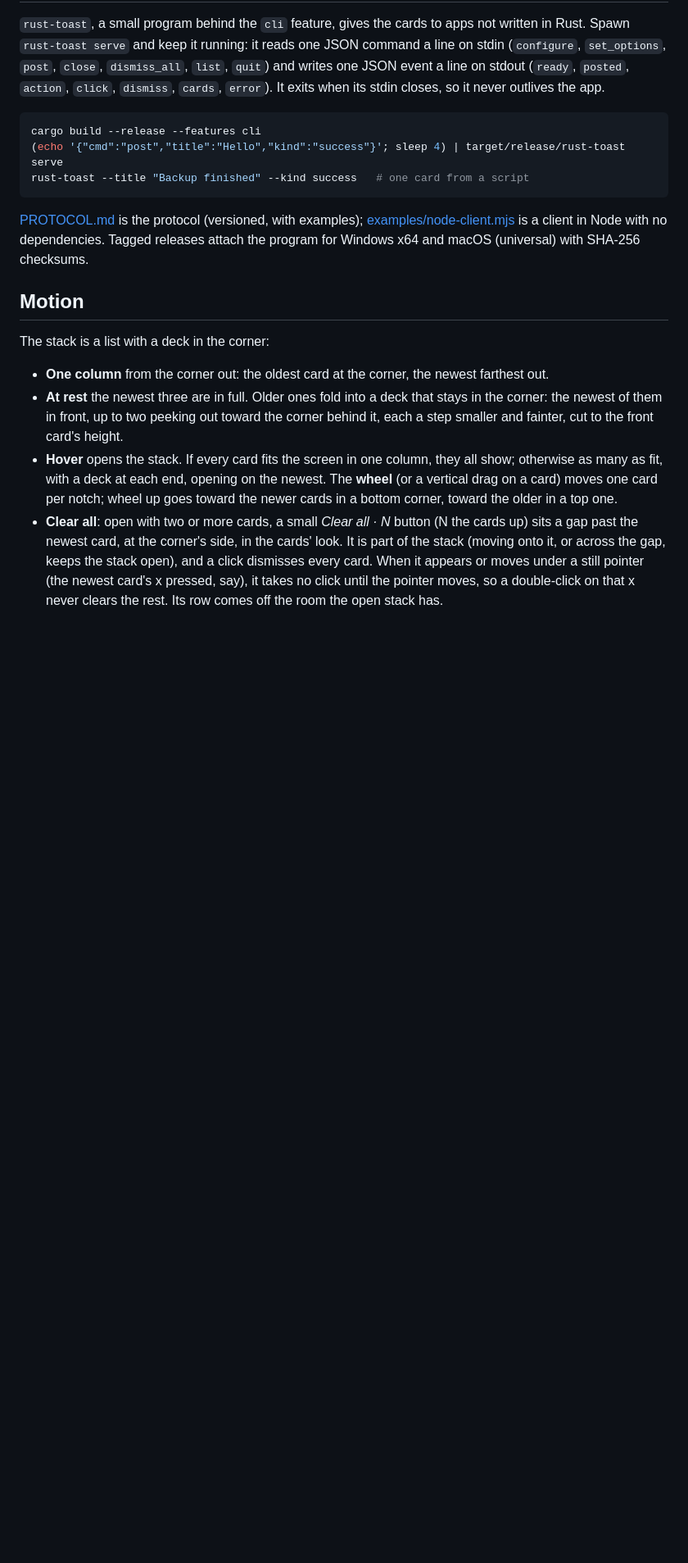
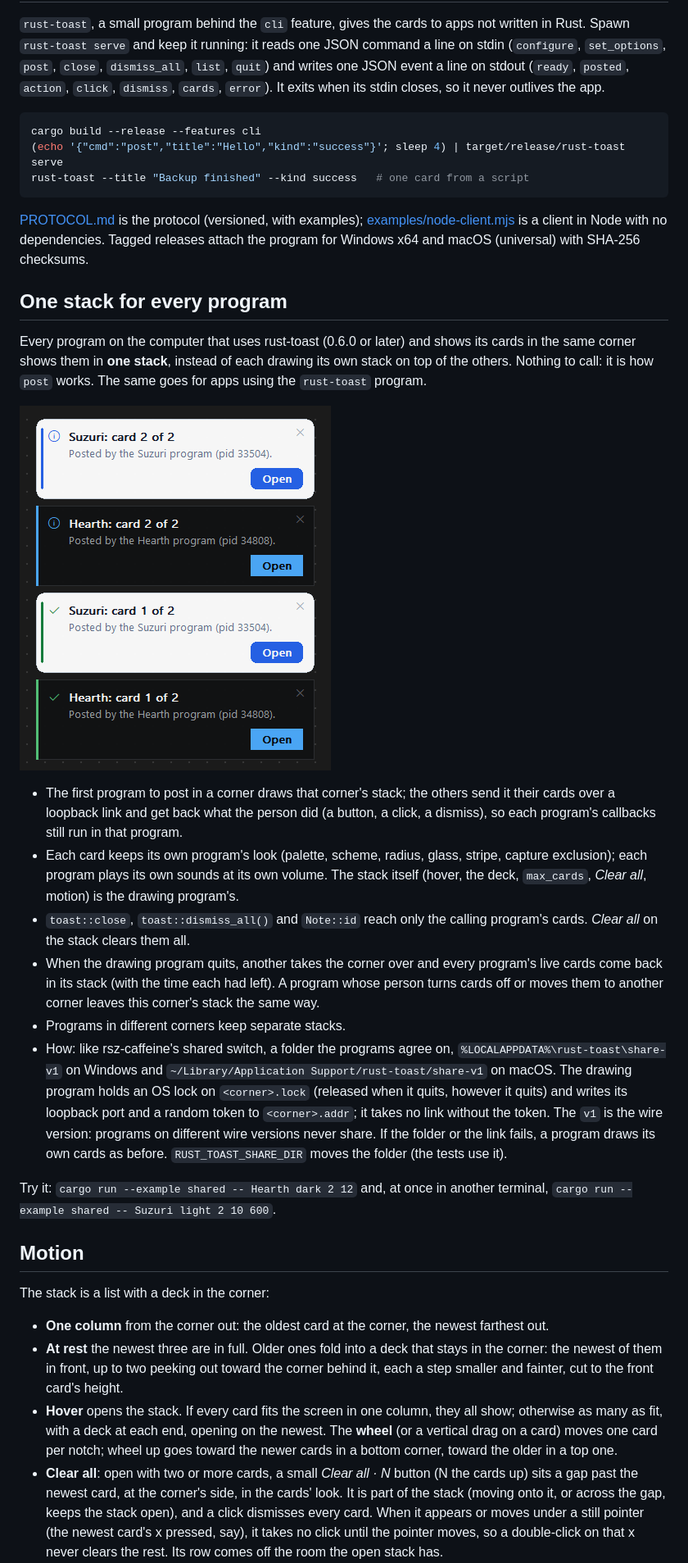
Before and after one commit to StephenSHorton/rust-toast, a Markdown page: README.md, the part around one of its changes. Shown at 82% size. Drawn GitHub-style; pictures changed too: docs/shared-stack.png (added); blank space fills up the shorter version.

```diff
--- a/README.md
+++ b/README.md
@@ -85,6 +88,43 @@ rust-toast --title "Backup finished" --kind success   # one card from a script
 [examples/node-client.mjs](examples/node-client.mjs) is a client in Node
 with no dependencies. Tagged releases attach the program for Windows x64
 and macOS (universal) with SHA-256 checksums.
+
+## One stack for every program
+
+Every program on the computer that uses rust-toast (0.6.0 or later) and
+shows its cards in the same corner shows them in **one stack**, instead of
+each drawing its own stack on top of the others. Nothing to call: it is how
+`post` works. The same goes for apps using the `rust-toast` program.
+
+![Two programs' cards in one stack](docs/shared-stack.png)
+
+- The first program to post in a corner draws that corner's stack; the
+  others send it their cards over a loopback link and get back what the
+  person did (a button, a click, a dismiss), so each program's callbacks
+  still run in that program.
+- Each card keeps its own program's look (palette, scheme, radius, glass,
+  stripe, capture exclusion); each program plays its own sounds at its own
+  volume. The stack itself (hover, the deck, `max_cards`, *Clear all*,
+  motion) is the drawing program's.
+- `toast::close`, `toast::dismiss_all()` and `Note::id` reach only the
+  calling program's cards. *Clear all* on the stack clears them all.
+- When the drawing program quits, another takes the corner over and every
+  program's live cards come back in its stack (with the time each had
+  left). A program whose person turns cards off or moves them to another
+  corner leaves this corner's stack the same way.
+- Programs in different corners keep separate stacks.
+- How: like rsz-caffeine's shared switch, a folder the programs agree on,
+  `%LOCALAPPDATA%\rust-toast\share-v1` on Windows and
+  `~/Library/Application Support/rust-toast/share-v1` on macOS. The drawing
+  program holds an OS lock on `<corner>.lock` (released when it quits,
+  however it quits) and writes its loopback port and a random token to
+  `<corner>.addr`; it takes no link without the token. The `v1` is the wire
+  version: programs on different wire versions never share. If the folder
+  or the link fails, a program draws its own cards as before.
+  `RUST_TOAST_SHARE_DIR` moves the folder (the tests use it).
+
+Try it: `cargo run --example shared -- Hearth dark 2 12` and, at once in
+another terminal, `cargo run --example shared -- Suzuri light 2 10 600`.
 
 ## Motion
 
```
Also changed, not shown: other parts of README.md (+5 -2 lines), MAC.md (+16 -0 lines), PROTOCOL.md (+7 -0 lines), 11 other files.
